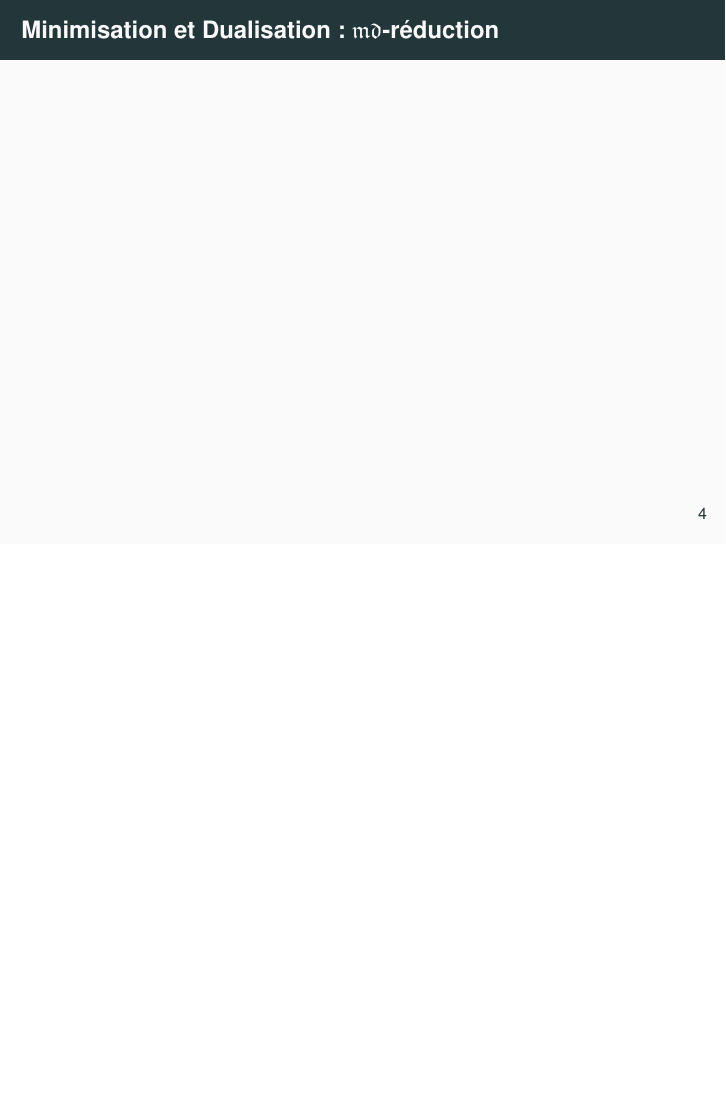
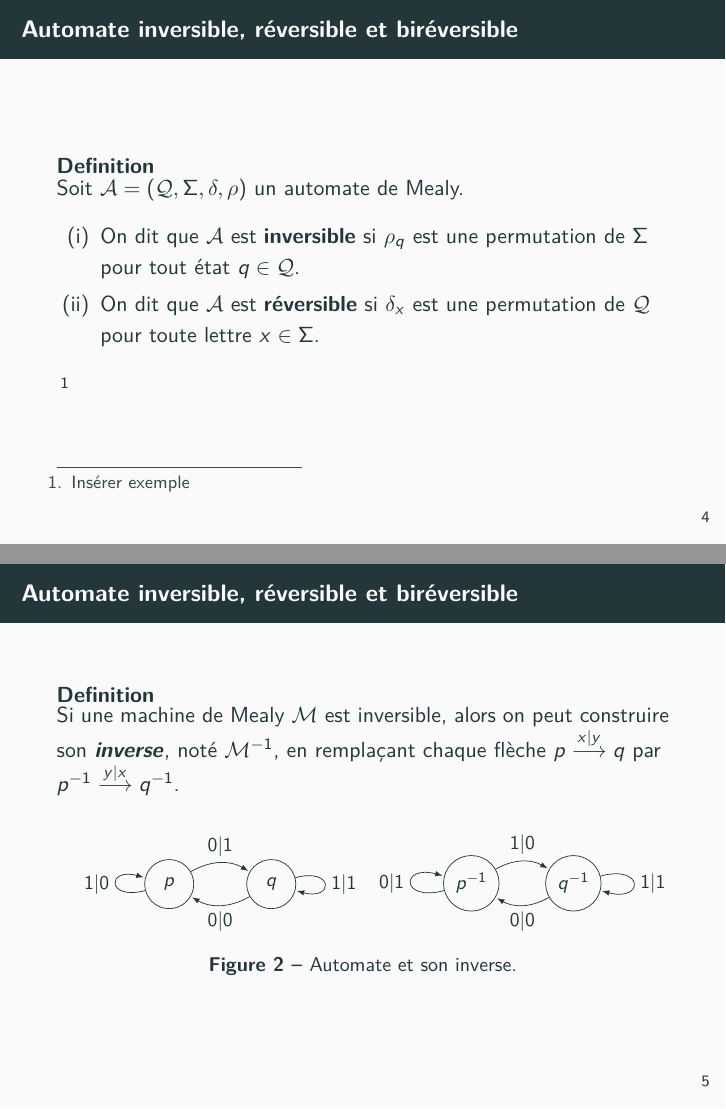
Before and after one commit to Peaupote/mealy-automate, LaTeX slides (rapport/presentation.tex): page 16 of 34 before the commit and pages 16 and 17 of 37 after it, the two joined at a grey line, the shorter picture padded with empty space. Compiled offline with pdfLaTeX.

Commit message:
quelques def

```diff
--- a/rapport/presentation.tex
+++ b/rapport/presentation.tex
@@ -2,23 +2,27 @@
 \usepackage[utf8]{inputenc}
 \usepackage[T1]{fontenc}
 \usepackage{lmodern}
-\usepackage[french]{babel}
 \usetheme{metropolis}
 
 \usepackage{amsmath}
 \usepackage{amssymb}
 \usepackage{amsthm}
 \usepackage{mathtools}
-\usepackage{times}
+\usepackage{caption}
+\usepackage{graphicx}
+\usepackage{subcaption}
 
 \usepackage{tikz}
-\usetikzlibrary{positioning,overlay-beamer-styles}
+\usetikzlibrary{overlay-beamer-styles,calc,automata,positioning}
+
+\usepackage[french]{babel}
 
 \newtheorem{prop}{Proposition}
 \newtheorem{defi}{Définition}
 \newtheorem{thm}{Théorème}
 \newtheorem{conj}{Conjecture}
 \newtheorem*{rem*}{Remarque}
+
 \begin{document}
 	\author{Maxime Flin  \& Tristan François}
 	\title{\`A propos du problème de finitude des groupes d'automates biréversibles}
@@ -126,6 +130,65 @@
 			\end{tikzpicture}
 			\caption{Automate de Mealy réalisant la division par 3 en binaire.}
 		\end{figure}
+	\end{frame}
+
+	\begin{frame}
+		\frametitle{Automate inversible, réversible et biréversible}
+
+		\begin{definition}
+			Soit $\mathcal{A}=\left(\mathcal{Q}, \Sigma, \delta, \rho\right)$ un automate de Mealy.
+			\begin{enumerate}[(i)]
+				\item On dit que $\mathcal{A}$ est \textbf{inversible} si $\rho_q$ est une permutation de $\Sigma$ pour tout état $q\in\mathcal{Q}$.
+				\item On dit que $\mathcal{A}$ est \textbf{réversible} si $\delta_x$ est une permutation de $\mathcal{Q}$ pour toute lettre $x\in\Sigma$.
+			\end{enumerate}
+		\end{definition}
+
+		\footnote{Insérer exemple}
+	\end{frame}
+
+	\begin{frame}
+		\frametitle{Automate inversible, réversible et biréversible}
+
+		\begin{definition}
+			Si une machine de Mealy $\mathcal{M}$ est inversible, alors on peut construire son \textbf{\textit{inverse}}, noté $\mathcal{M}^{-1}$, en remplaçant chaque flèche $p\overset{x|y}{\longrightarrow}q$ par $p^{-1}\overset{y|x}{\longrightarrow}q^{-1}$.
+		\end{definition}
+
+
+		\begin{figure}[h!]
+			\centering
+			\scalebox{.9} {
+				\begin{subfigure}[b]{0.5\textwidth}
+					\centering
+					\begin{tikzpicture}[shorten >=1pt,node distance=2cm,on grid,auto]
+					\node[state] (p) {$p$};
+					\node[state] (q) [right=of p] {$q$};
+					\path[->,>=latex]
+					(p) edge [loop left] node {$1|0$} (p)
+					(p) edge [bend left] node {$0|1$} (q)
+					(q) edge [bend left] node {$0|0$} (p)
+					(q) edge [loop right] node {$1|1$} (q);
+					\end{tikzpicture}
+				\end{subfigure}
+				~
+				\begin{subfigure}[b]{0.5\textwidth}
+					\centering
+					\begin{tikzpicture}[shorten >=1pt,node distance=2cm,on grid,auto]
+					\node[state] (p) {$p^{-1}$};
+					\node[state] (q) [right=of p] {$q^{-1}$};
+					\path[->,>=latex]
+					(p) edge [loop left] node {$0|1$} (p)
+					(p) edge [bend left] node {$1|0$} (q)
+					(q) edge [bend left] node {$0|0$} (p)
+					(q) edge [loop right] node {$1|1$} (q);
+					\end{tikzpicture}
+				\end{subfigure}
+			}
+			\caption{Automate et son inverse.}
+		\end{figure}
+	\end{frame}
+
+	\begin{frame}
+		\frametitle{Groupe d'actions d'un automate de Mealy}
 	\end{frame}
 
 	\begin{frame}
```
